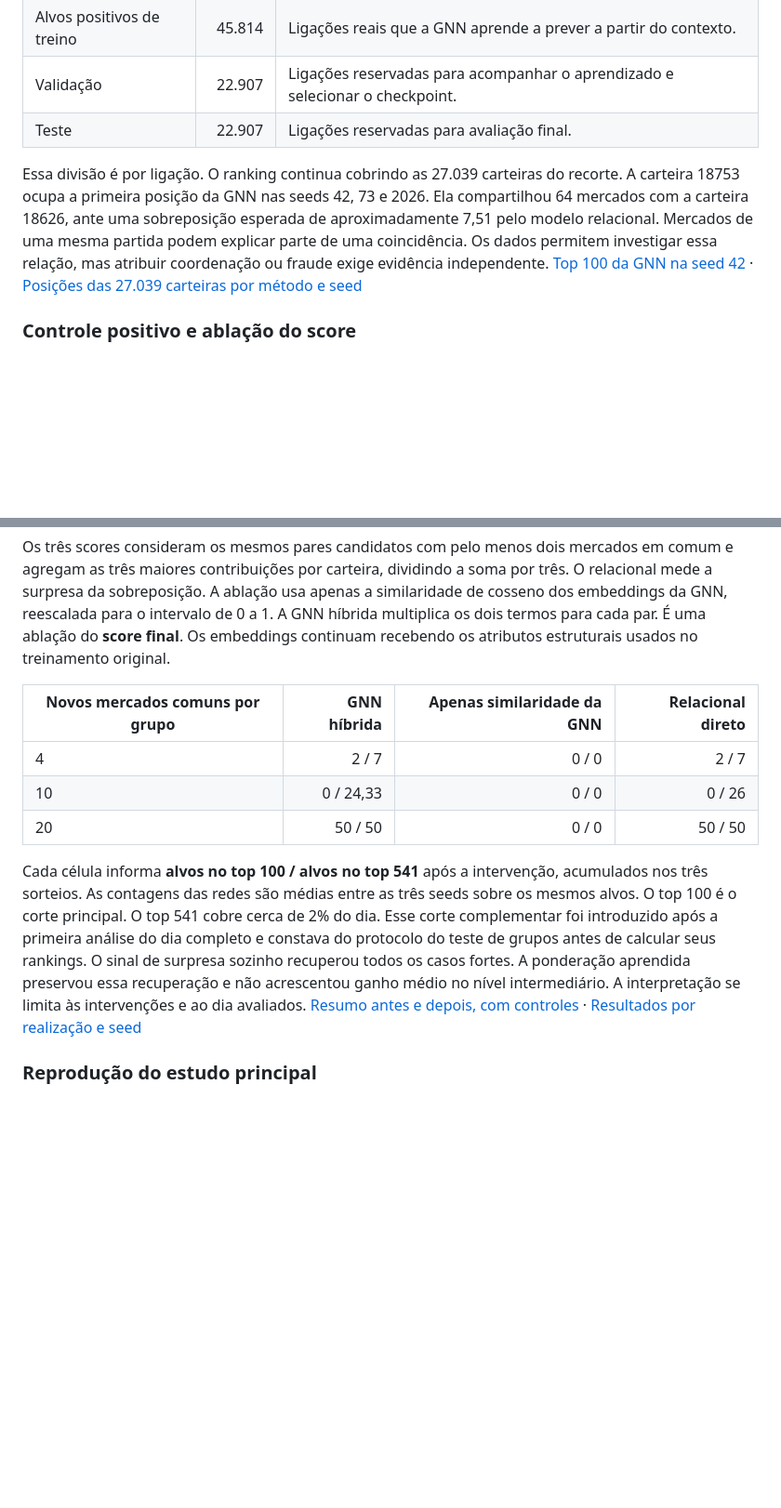
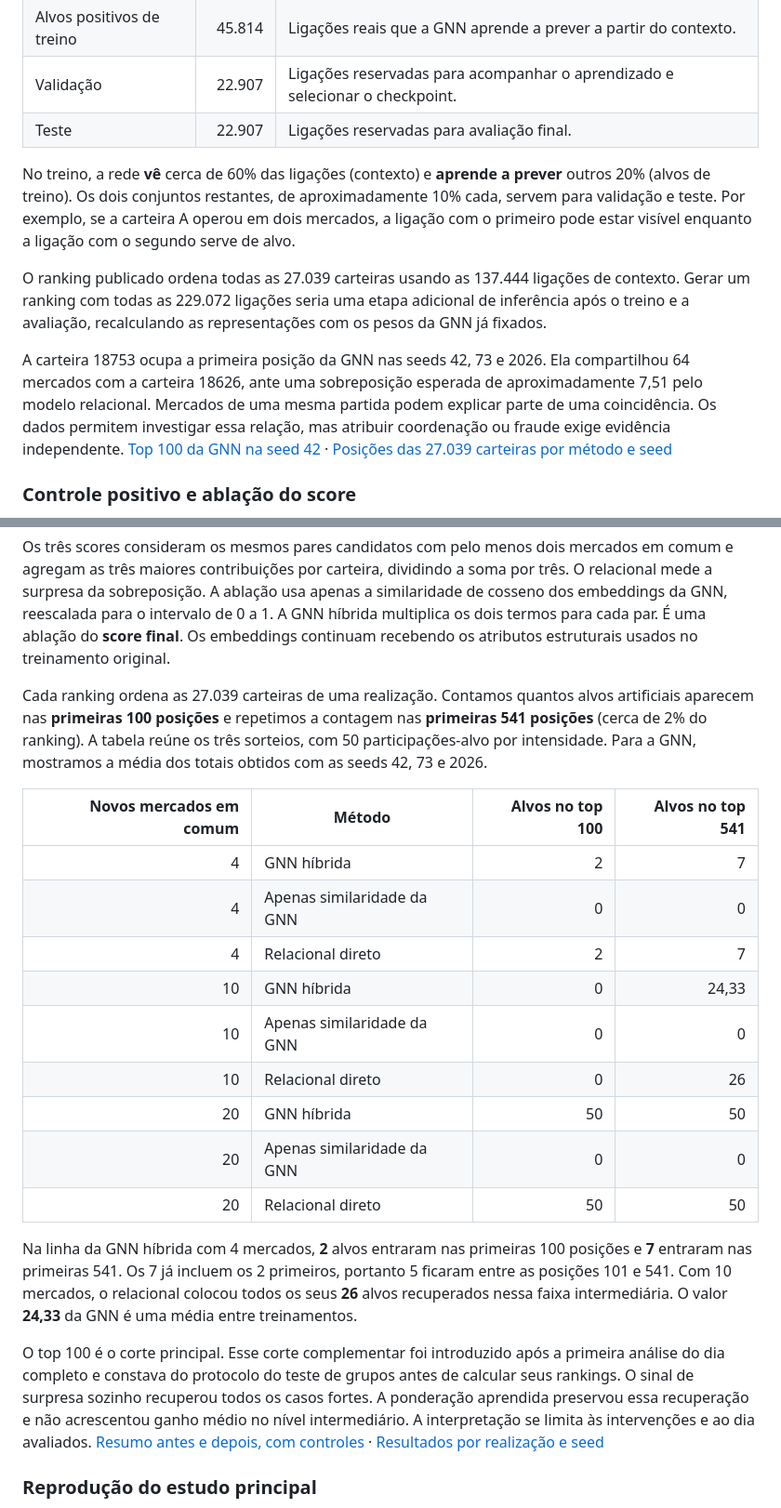
Before and after one commit to Joao-santos-oliveira/betgraph-anomaly, a Markdown page: README.md, 2 parts joined by grey strips. Shown at 93% size. GitHub-like rendering; blank space fills up the shorter version.

Commit message:
docs: explica a divisão das ligações e os cortes de recuperação

```diff
--- a/README.md
+++ b/README.md
@@ -17,7 +17,11 @@ Um par é uma ligação entre uma carteira e um mercado. Se uma carteira operou
 | Validação | 22.907 | Ligações reservadas para acompanhar o aprendizado e selecionar o checkpoint. |
 | Teste | 22.907 | Ligações reservadas para avaliação final. |
 
-Essa divisão é por ligação. O ranking continua cobrindo as 27.039 carteiras do recorte. A carteira 18753 ocupa a primeira posição da GNN nas seeds 42, 73 e 2026. Ela compartilhou 64 mercados com a carteira 18626, ante uma sobreposição esperada de aproximadamente 7,51 pelo modelo relacional. Mercados de uma mesma partida podem explicar parte de uma coincidência. Os dados permitem investigar essa relação, mas atribuir coordenação ou fraude exige evidência independente. [Top 100 da GNN na seed 42](resultados/artigo/top100_dia_real.csv) · [Posições das 27.039 carteiras por método e seed](resultados/artigo/posicoes_dia_real.csv)
+No treino, a rede **vê** cerca de 60% das ligações (contexto) e **aprende a prever** outros 20% (alvos de treino). Os dois conjuntos restantes, de aproximadamente 10% cada, servem para validação e teste. Por exemplo, se a carteira A operou em dois mercados, a ligação com o primeiro pode estar visível enquanto a ligação com o segundo serve de alvo.
+
+O ranking publicado ordena todas as 27.039 carteiras usando as 137.444 ligações de contexto. Gerar um ranking com todas as 229.072 ligações seria uma etapa adicional de inferência após o treino e a avaliação, recalculando as representações com os pesos da GNN já fixados.
+
+A carteira 18753 ocupa a primeira posição da GNN nas seeds 42, 73 e 2026. Ela compartilhou 64 mercados com a carteira 18626, ante uma sobreposição esperada de aproximadamente 7,51 pelo modelo relacional. Mercados de uma mesma partida podem explicar parte de uma coincidência. Os dados permitem investigar essa relação, mas atribuir coordenação ou fraude exige evidência independente. [Top 100 da GNN na seed 42](resultados/artigo/top100_dia_real.csv) · [Posições das 27.039 carteiras por método e seed](resultados/artigo/posicoes_dia_real.csv)
 
 ### Controle positivo e ablação do score
 
@@ -25,13 +29,23 @@ Em cada realização, 50 carteiras existentes formam dez grupos de cinco. Cada g
 
 Os três scores consideram os mesmos pares candidatos com pelo menos dois mercados em comum e agregam as três maiores contribuições por carteira, dividindo a soma por três. O relacional mede a surpresa da sobreposição. A ablação usa apenas a similaridade de cosseno dos embeddings da GNN, reescalada para o intervalo de 0 a 1. A GNN híbrida multiplica os dois termos para cada par. É uma ablação do **score final**. Os embeddings continuam recebendo os atributos estruturais usados no treinamento original.
 
-| Novos mercados comuns por grupo | GNN híbrida | Apenas similaridade da GNN | Relacional direto |
-|---|---:|---:|---:|
-| 4 | 2 / 7 | 0 / 0 | 2 / 7 |
-| 10 | 0 / 24,33 | 0 / 0 | 0 / 26 |
-| 20 | 50 / 50 | 0 / 0 | 50 / 50 |
+Cada ranking ordena as 27.039 carteiras de uma realização. Contamos quantos alvos artificiais aparecem nas **primeiras 100 posições** e repetimos a contagem nas **primeiras 541 posições** (cerca de 2% do ranking). A tabela reúne os três sorteios, com 50 participações-alvo por intensidade. Para a GNN, mostramos a média dos totais obtidos com as seeds 42, 73 e 2026.
 
-Cada célula informa **alvos no top 100 / alvos no top 541** após a intervenção, acumulados nos três sorteios. As contagens das redes são médias entre as três seeds sobre os mesmos alvos. O top 100 é o corte principal. O top 541 cobre cerca de 2% do dia. Esse corte complementar foi introduzido após a primeira análise do dia completo e constava do protocolo do teste de grupos antes de calcular seus rankings. O sinal de surpresa sozinho recuperou todos os casos fortes. A ponderação aprendida preservou essa recuperação e não acrescentou ganho médio no nível intermediário. A interpretação se limita às intervenções e ao dia avaliados. [Resumo antes e depois, com controles](resultados/artigo/resumo.csv) · [Resultados por realização e seed](resultados/artigo/por_realizacao_seed.csv)
+| Novos mercados em comum | Método | Alvos no top 100 | Alvos no top 541 |
+|---:|---|---:|---:|
+| 4 | GNN híbrida | 2 | 7 |
+| 4 | Apenas similaridade da GNN | 0 | 0 |
+| 4 | Relacional direto | 2 | 7 |
+| 10 | GNN híbrida | 0 | 24,33 |
+| 10 | Apenas similaridade da GNN | 0 | 0 |
+| 10 | Relacional direto | 0 | 26 |
+| 20 | GNN híbrida | 50 | 50 |
+| 20 | Apenas similaridade da GNN | 0 | 0 |
+| 20 | Relacional direto | 50 | 50 |
+
+Na linha da GNN híbrida com 4 mercados, **2** alvos entraram nas primeiras 100 posições e **7** entraram nas primeiras 541. Os 7 já incluem os 2 primeiros, portanto 5 ficaram entre as posições 101 e 541. Com 10 mercados, o relacional colocou todos os seus **26** alvos recuperados nessa faixa intermediária. O valor **24,33** da GNN é uma média entre treinamentos.
+
+O top 100 é o corte principal. Esse corte complementar foi introduzido após a primeira análise do dia completo e constava do protocolo do teste de grupos antes de calcular seus rankings. O sinal de surpresa sozinho recuperou todos os casos fortes. A ponderação aprendida preservou essa recuperação e não acrescentou ganho médio no nível intermediário. A interpretação se limita às intervenções e ao dia avaliados. [Resumo antes e depois, com controles](resultados/artigo/resumo.csv) · [Resultados por realização e seed](resultados/artigo/por_realizacao_seed.csv)
 
 
 ### Reprodução do estudo principal
```
